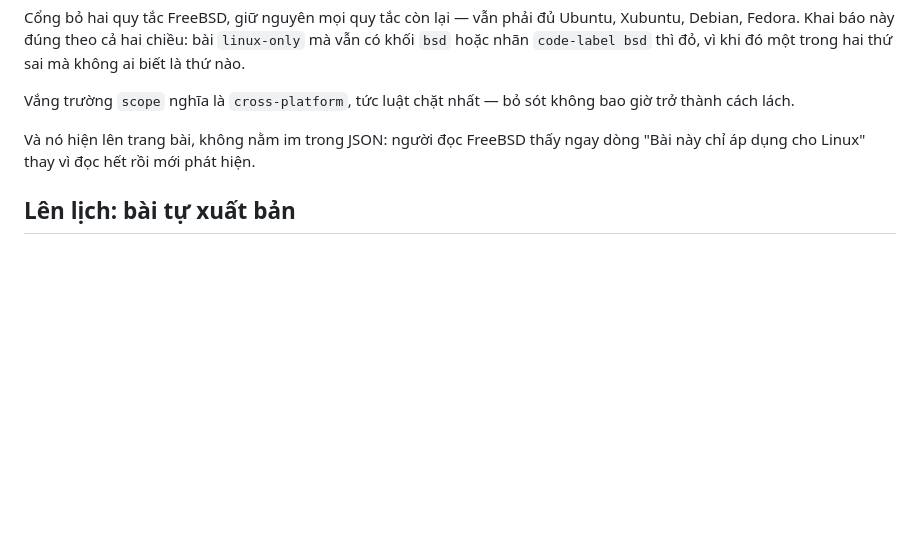
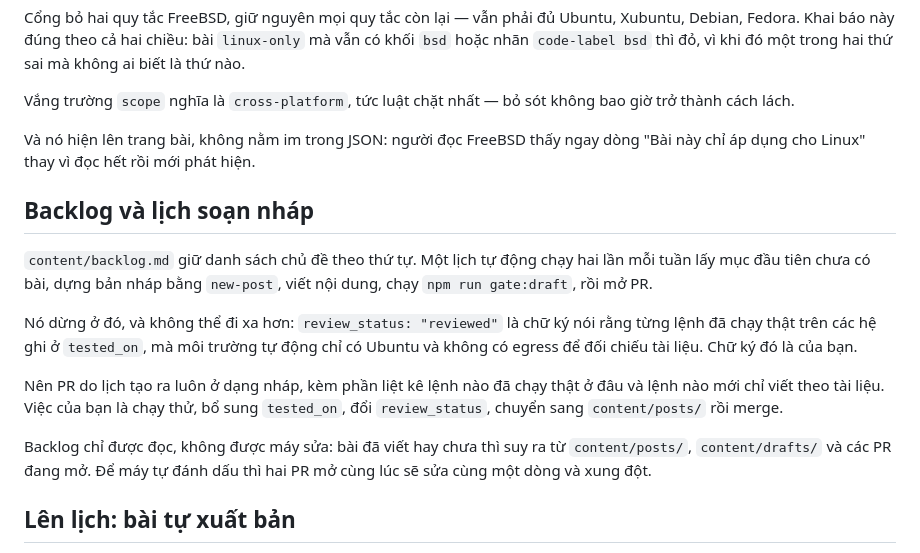
Before and after one commit to ndlong78/linux, a Markdown page: README.md, the part around the change. GitHub-like rendering; blank space fills up the shorter version.

```diff
--- a/README.md
+++ b/README.md
@@ -198,6 +198,24 @@ bao giờ trở thành cách lách.
 Và nó hiện lên trang bài, không nằm im trong JSON: người đọc FreeBSD thấy ngay
 dòng "Bài này chỉ áp dụng cho Linux" thay vì đọc hết rồi mới phát hiện.
 
+## Backlog và lịch soạn nháp
+
+`content/backlog.md` giữ danh sách chủ đề theo thứ tự. Một lịch tự động chạy hai
+lần mỗi tuần lấy mục đầu tiên chưa có bài, dựng bản nháp bằng `new-post`, viết
+nội dung, chạy `npm run gate:draft`, rồi mở PR.
+
+Nó dừng ở đó, và không thể đi xa hơn: `review_status: "reviewed"` là chữ ký nói
+rằng từng lệnh đã chạy thật trên các hệ ghi ở `tested_on`, mà môi trường tự động
+chỉ có Ubuntu và không có egress để đối chiếu tài liệu. Chữ ký đó là của bạn.
+
+Nên PR do lịch tạo ra luôn ở dạng nháp, kèm phần liệt kê lệnh nào đã chạy thật ở
+đâu và lệnh nào mới chỉ viết theo tài liệu. Việc của bạn là chạy thử, bổ sung
+`tested_on`, đổi `review_status`, chuyển sang `content/posts/` rồi merge.
+
+Backlog chỉ được đọc, không được máy sửa: bài đã viết hay chưa thì suy ra từ
+`content/posts/`, `content/drafts/` và các PR đang mở. Để máy tự đánh dấu thì hai
+PR mở cùng lúc sẽ sửa cùng một dòng và xung đột.
+
 ## Lên lịch: bài tự xuất bản
 
 `meta.date` là ngày bài lên, tính theo **00:00 giờ Việt Nam**. Bài có ngày ở
```
Also changed, not shown: content/backlog.md (added, +54 -0 lines).
